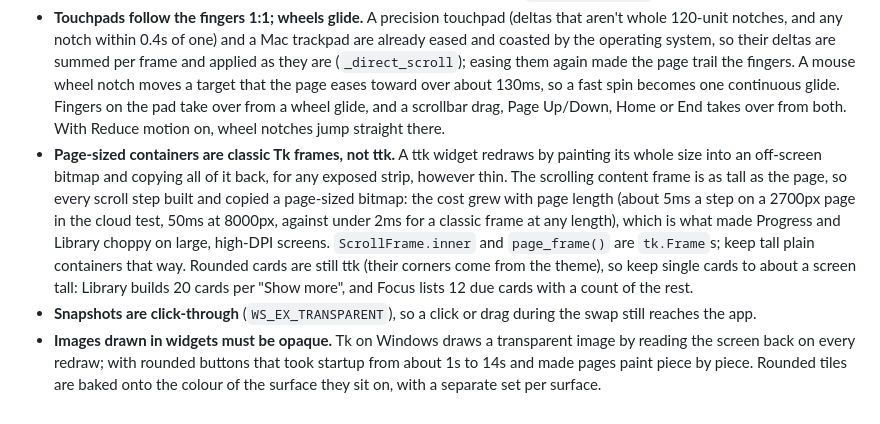
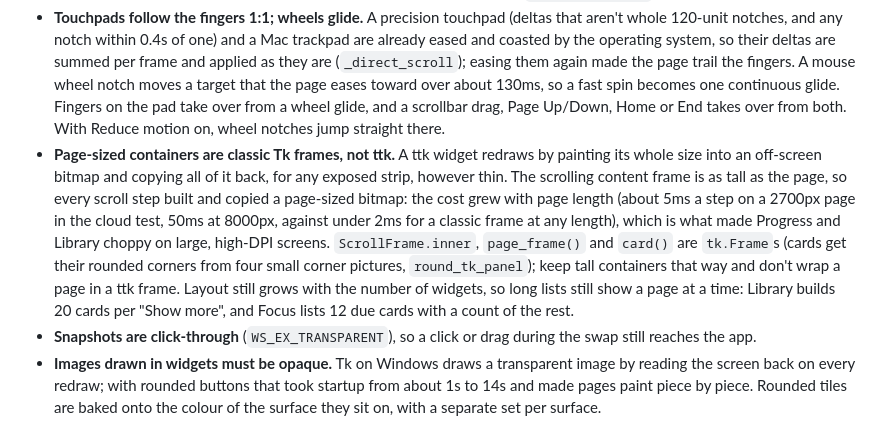
Before and after one commit to TKSMG/MemoryPal, a Markdown page: docs/DESIGN_NOTES.md, the part around the change. Drawn GitHub-style.

Commit message:
v94: design notes on why page containers and cards are classic Tk frames

```diff
--- a/docs/DESIGN_NOTES.md
+++ b/docs/DESIGN_NOTES.md
@@ -133,7 +133,7 @@ Tk on Windows paints each widget separately and later than it is moved or create
 - **Snapshots copy the app's own window, not the screen.** In-page updates and scroll steps pass `source=` to `show_screen_cover`, which copies from the window's device context (about 1ms, from memory) instead of reading back the whole composed screen (10-50ms). Because that copy can't include other windows, the snapshot is slotted into the z-order directly above the app, under any dialog, tooltip or other program already above it. Resizing still copies the screen, since the window grows past its old area.
 - **Scrolling runs on the screen's refresh** (`ScrollFrame._scroll_step`). Each step starts just after a refresh (`ms_to_next_vblank`, from Windows' composition timing), so a steady scroll moves exactly once per frame; plain timers drifted against the refresh and every so often showed two steps in one frame and none in the next. A page that takes about a whole frame to draw steps straight away instead of waiting for the next refresh, which would halve its rate. The rate is read per scroll (`display_refresh_hz`: Windows, and `NSScreen.maximumFramesPerSecond` on a Mac, so ProMotion gets 120). While scrolling, Windows is asked for 1ms timers (`set_fine_timers`).
 - **Touchpads follow the fingers 1:1; wheels glide.** A precision touchpad (deltas that aren't whole 120-unit notches, and any notch within 0.4s of one) and a Mac trackpad are already eased and coasted by the operating system, so their deltas are summed per frame and applied as they are (`_direct_scroll`); easing them again made the page trail the fingers. A mouse wheel notch moves a target that the page eases toward over about 130ms, so a fast spin becomes one continuous glide. Fingers on the pad take over from a wheel glide, and a scrollbar drag, Page Up/Down, Home or End takes over from both. With Reduce motion on, wheel notches jump straight there.
-- **Page-sized containers are classic Tk frames, not ttk.** A ttk widget redraws by painting its whole size into an off-screen bitmap and copying all of it back, for any exposed strip, however thin. The scrolling content frame is as tall as the page, so every scroll step built and copied a page-sized bitmap: the cost grew with page length (about 5ms a step on a 2700px page in the cloud test, 50ms at 8000px, against under 2ms for a classic frame at any length), which is what made Progress and Library choppy on large, high-DPI screens. `ScrollFrame.inner` and `page_frame()` are `tk.Frame`s; keep tall plain containers that way. Rounded cards are still ttk (their corners come from the theme), so keep single cards to about a screen tall: Library builds 20 cards per "Show more", and Focus lists 12 due cards with a count of the rest.
+- **Page-sized containers are classic Tk frames, not ttk.** A ttk widget redraws by painting its whole size into an off-screen bitmap and copying all of it back, for any exposed strip, however thin. The scrolling content frame is as tall as the page, so every scroll step built and copied a page-sized bitmap: the cost grew with page length (about 5ms a step on a 2700px page in the cloud test, 50ms at 8000px, against under 2ms for a classic frame at any length), which is what made Progress and Library choppy on large, high-DPI screens. `ScrollFrame.inner`, `page_frame()` and `card()` are `tk.Frame`s (cards get their rounded corners from four small corner pictures, `round_tk_panel`); keep tall containers that way and don't wrap a page in a ttk frame. Layout still grows with the number of widgets, so long lists still show a page at a time: Library builds 20 cards per "Show more", and Focus lists 12 due cards with a count of the rest.
 - **Snapshots are click-through** (`WS_EX_TRANSPARENT`), so a click or drag during the swap still reaches the app.
 - **Images drawn in widgets must be opaque.** Tk on Windows draws a transparent image by reading the screen back on every redraw; with rounded buttons that took startup from about 1s to 14s and made pages paint piece by piece. Rounded tiles are baked onto the colour of the surface they sit on, with a separate set per surface.
 - **Large 9-slice tiles.** ttk repeats an image element's middle rather than stretching it, so tiles are built large (in C, with Tk's photo copy) and the element is given a small minimum size.
```
